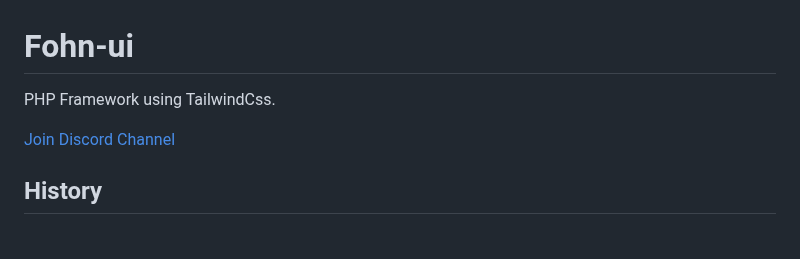
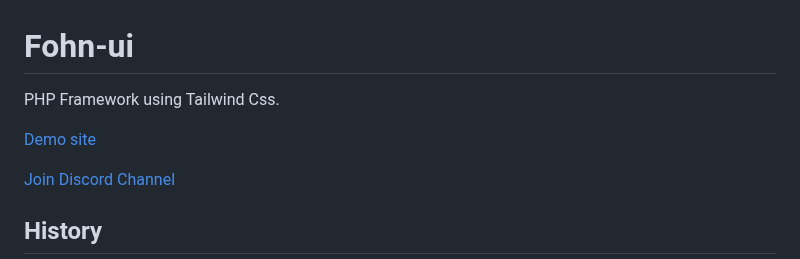
Before and after one commit to Fohn-Group/fohn-ui, a Markdown page: README.md, the part around the change. Drawn GitHub-style; blank space fills up the shorter version.

```diff
--- a/README.md
+++ b/README.md
@@ -1,5 +1,7 @@
 # Fohn-ui
- PHP Framework using TailwindCss.
+ PHP Framework using Tailwind Css.
+
+[Demo site](https://fohn-ui.com)
 
 [Join Discord Channel](https://discord.gg/VwrPA8Nb3t)
 
```
